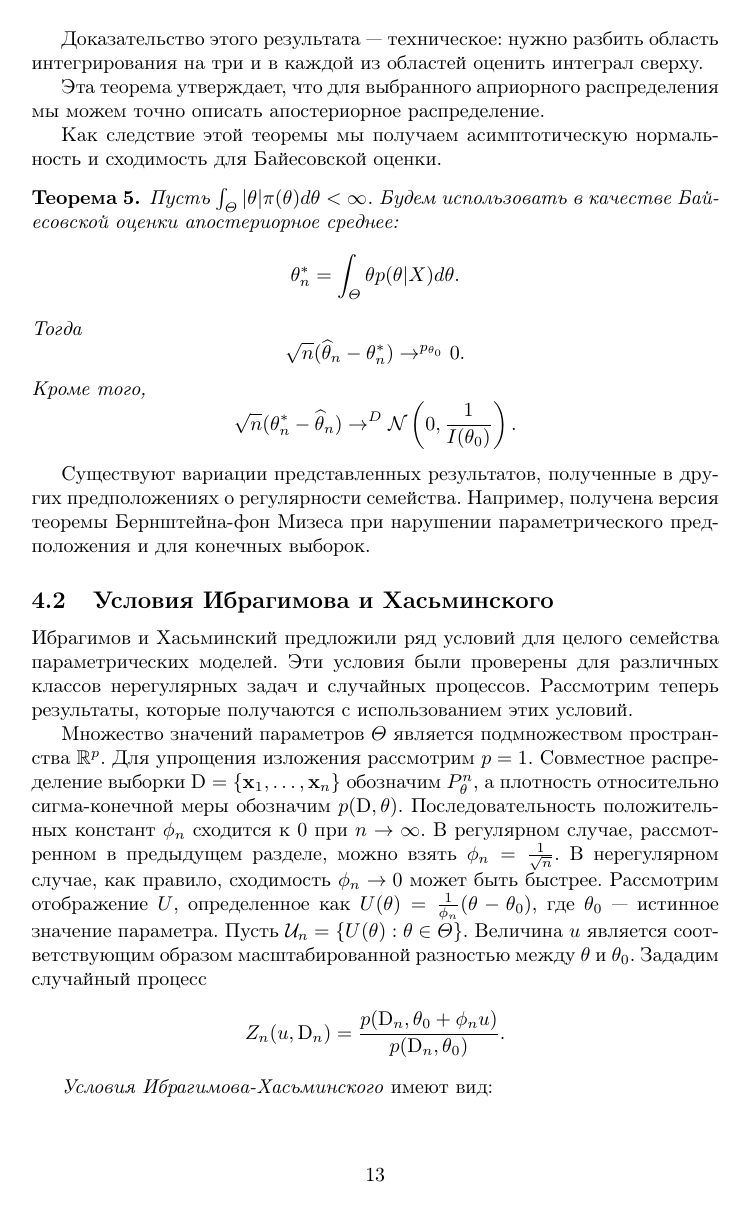
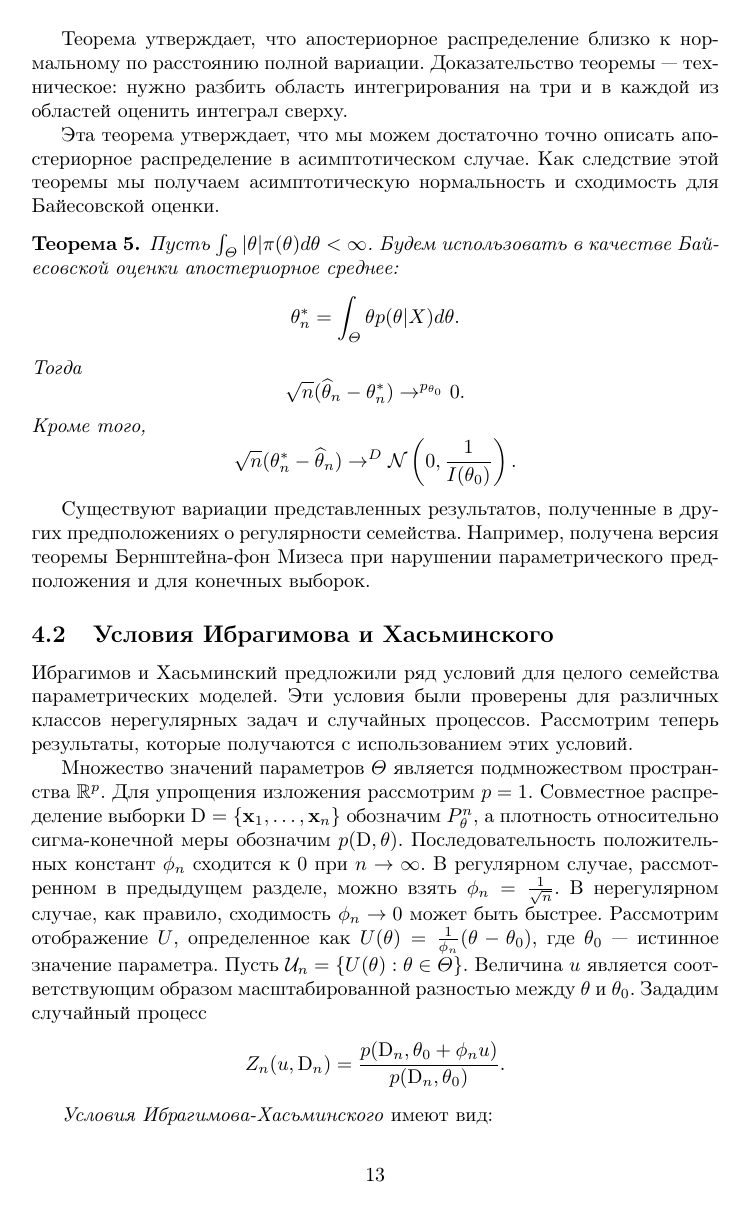
Before and after one commit to likzet/bayesianBook, a LaTeX document (book/script.tex, which reads book/sources/3-asymptNorm.tex): page 13 of 39. Compiled offline with pdfLaTeX.

Commit message:
Minor fixes of BvM theorem

```diff
--- a/book/sources/3-asymptNorm.tex
+++ b/book/sources/3-asymptNorm.tex
@@ -91,10 +91,10 @@ $\mathcal{N}(0, 1 / I(\theta_0))$.
 где $s = \sqrt{\sS} (\theta - \mleT_\sS(X))$.
 \end{Theorem}
 
-Доказательство этого результата --- техническое: нужно разбить область интегрирования на три и в каждой из областей оценить интеграл сверху.
+Теорема утверждает, что апостериорное распределение близко к нормальному по расстоянию полной вариации.
+Доказательство теоремы --- техническое: нужно разбить область интегрирования на три и в каждой из областей оценить интеграл сверху.
 
-Эта теорема утверждает, что для выбранного априорного распределения мы можем точно описать апостериорное распределение.
-
+Эта теорема утверждает, что мы можем достаточно точно описать апостериорное распределение в асимптотическом случае.
 Как следствие этой теоремы мы получаем асимптотическую нормальность и сходимость для Байесовской оценки.
 \begin{Theorem}
 Пусть $\int_\Theta |\theta| \pi(\theta) d\theta < \infty$.
```
Also changed, not shown: book/script.pdf, book/sources/3-asymptNorm.tex (8 more changed lines).
